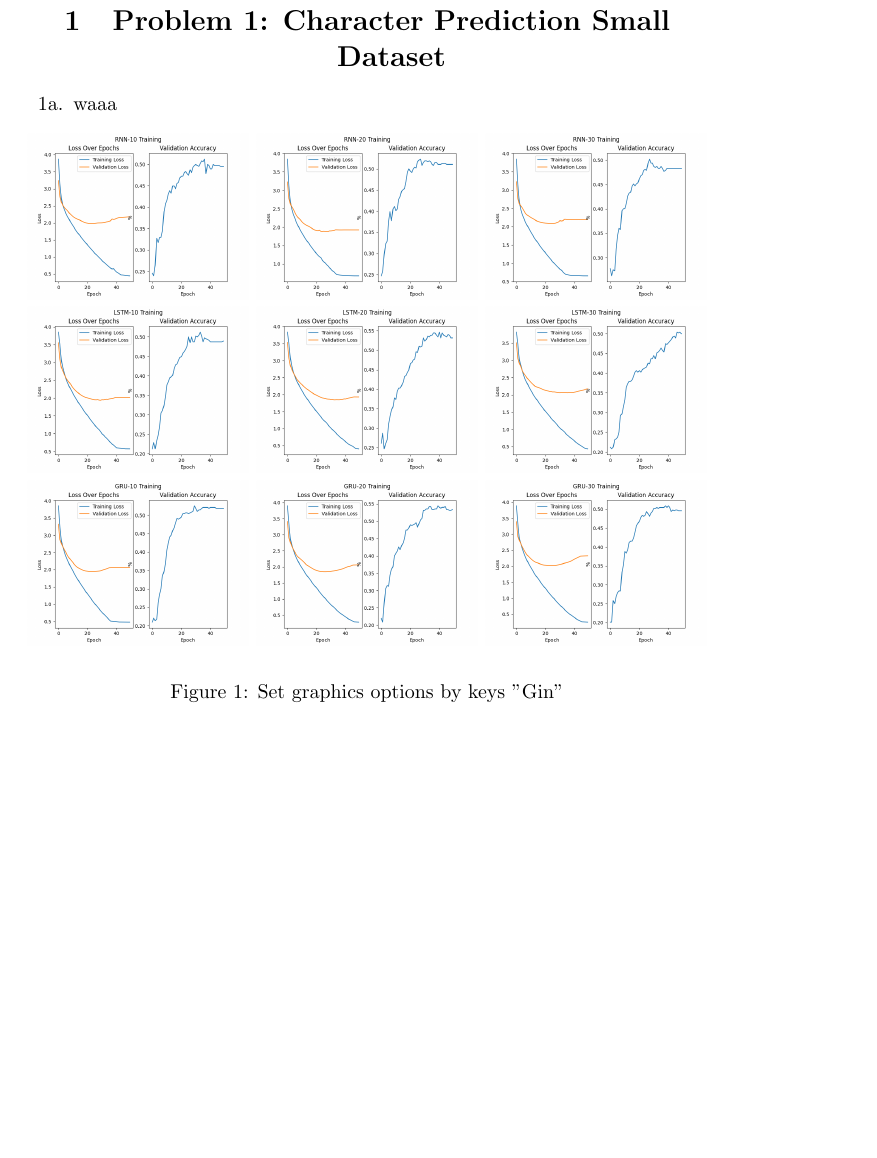
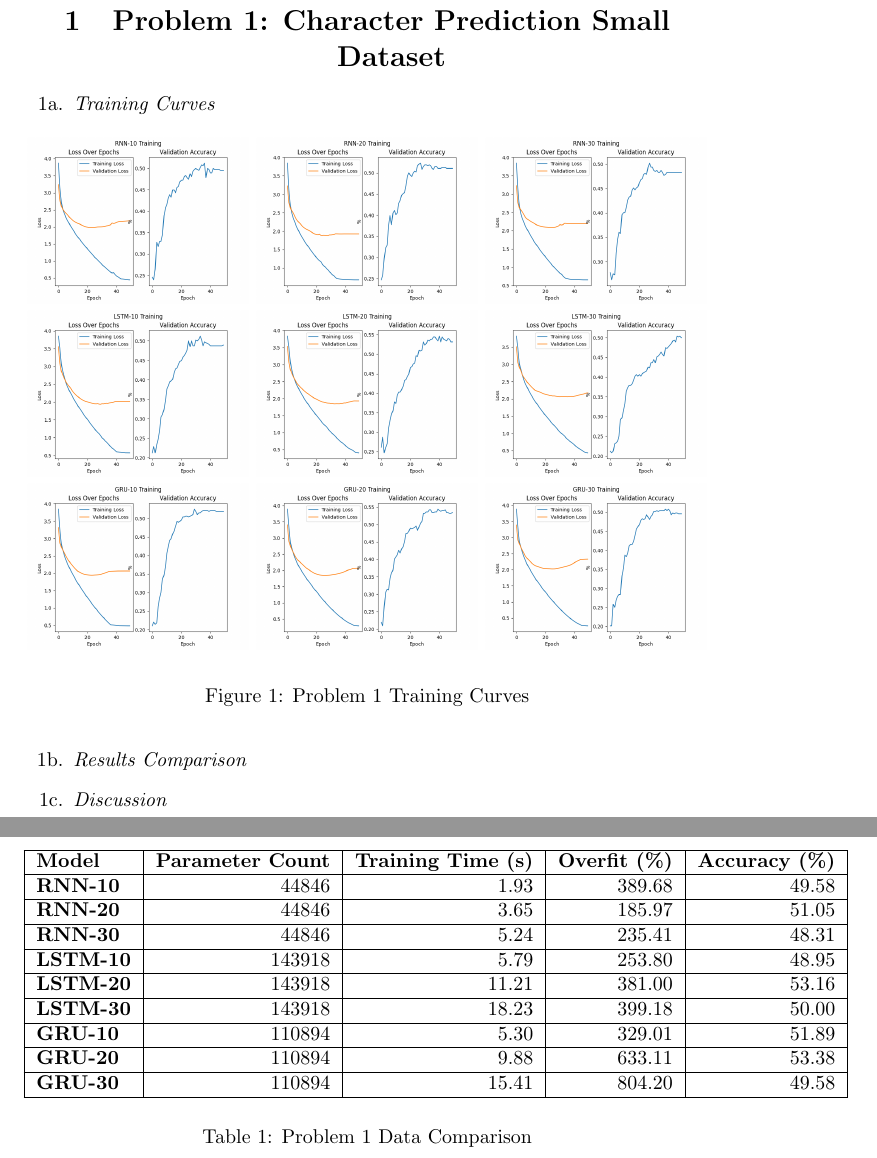
Before and after one commit to jaskinkabir/Intro_Deep_Learning, a LaTeX document (HM3/Kabir_Report_3.tex): part of page 2 of 2 before the commit and two parts of pages 2 and 3 of 3 after it, the two joined at a grey line, cut so that both start at the same text, the shorter picture padded with empty space. Compiled offline with pdfLaTeX.

```diff
--- a/HM3/Kabir_Report_3.tex
+++ b/HM3/Kabir_Report_3.tex
@@ -19,7 +19,7 @@
 \section{Problem 1: Character Prediction Small Dataset}
 
 \begin{enumerate}[label=1\alph*. ]
-    \item waaa
+    \item \textit{Training Curves}
     \begin{figure}[htb]
         \setkeys{Gin}{width=\linewidth}
         \setlength\tabcolsep{2pt}
@@ -34,8 +34,41 @@
           \includegraphics{images_p1/GRU_20_training_new.png} &
           \includegraphics{images_p1/GRU_30_training_new.png}
         \end{tabularx}
-      \caption{Set graphics options by keys "Gin"}
+        \caption{Problem 1 Training Curves}
+        \label{fig:p1}
       \end{figure}
+    \item \textit{Results Comparison}
+    \begin{table}[h]
+        \centering
+        \begin{tabular}{|l|r|r|r|r|}
+            \hline
+            \textbf{Model} & \textbf{Parameter Count} & \textbf{Training Time (s)} & \textbf{Overfit (\%)} & \textbf{Accuracy (\%)} \\
+            \hline
+            \textbf{RNN-10}  & 44846  & 1.93  & 389.68  & 49.58 \\
+            \hline
+            \textbf{RNN-20}  & 44846  & 3.65  & 185.97  & 51.05 \\
+            \hline
+            \textbf{RNN-30}  & 44846  & 5.24  & 235.41  & 48.31 \\
+            \hline
+            \textbf{LSTM-10} & 143918 & 5.79  & 253.80  & 48.95 \\
+            \hline
+            \textbf{LSTM-20} & 143918 & 11.21 & 381.00  & 53.16 \\
+            \hline
+            \textbf{LSTM-30} & 143918 & 18.23 & 399.18  & 50.00 \\
+            \hline
+            \textbf{GRU-10}  & 110894 & 5.30  & 329.01  & 51.89 \\
+            \hline
+            \textbf{GRU-20}  & 110894 & 9.88  & 633.11  & 53.38 \\
+            \hline
+            \textbf{GRU-30}  & 110894 & 15.41 & 804.20  & 49.58 \\
+            \hline
+        \end{tabular}
+        \caption{Problem 1 Data Comparison}
+        \label{tab:p1}
+    \end{table}
+    \item \textit{Discussion}
+
+
 \end{enumerate}
 
 
```
Also changed, not shown: HM3/Kabir_Report_3.pdf, HM3/images/GRU-Adjusted-20_training_new.png (added), 8 other files.
